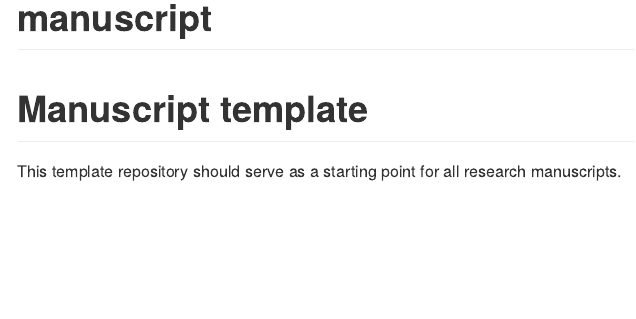
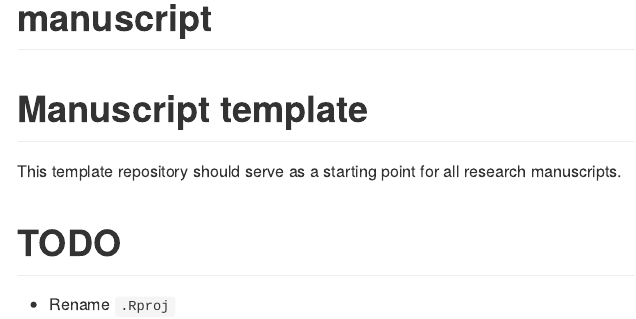
Before and after one commit to dylanrussellmd/manuscript, an R Markdown document (README.Rmd): the page in a window 1100 px wide, from its top. The pictures show the output file README.md that the author committed with the source, drawn offline in the style of GitHub.

Commit message:
first version

```diff
--- a/README.Rmd
+++ b/README.Rmd
@@ -22,6 +22,9 @@ knitr::opts_chunk$set(
 
 This template repository should serve as a starting point for all research manuscripts.
 
+# TODO
+- Rename `.Rproj`
+
 <!--
 You'll still need to render `README.Rmd` regularly, to keep `README.md` up-to-date. `devtools::build_readme()` is handy for this. You could also use GitHub Actions to re-render `README.Rmd` every time you push. An example workflow can be found here: <https://github.com/r-lib/actions/tree/v1/examples>.
 -->
```
Also changed, not shown: README.md, inst/manuscript/manuscript.html (deleted), 1 other file.
